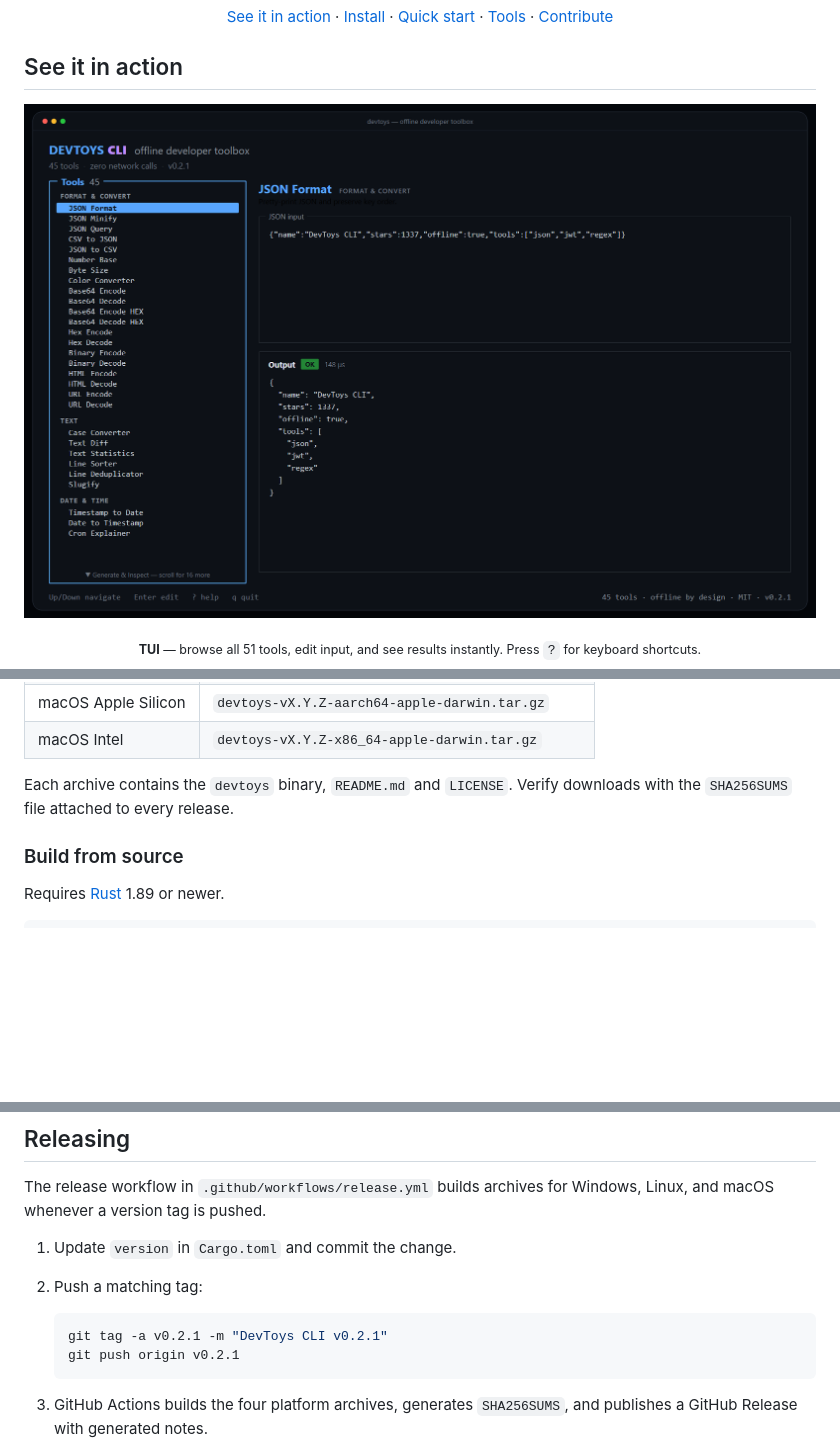
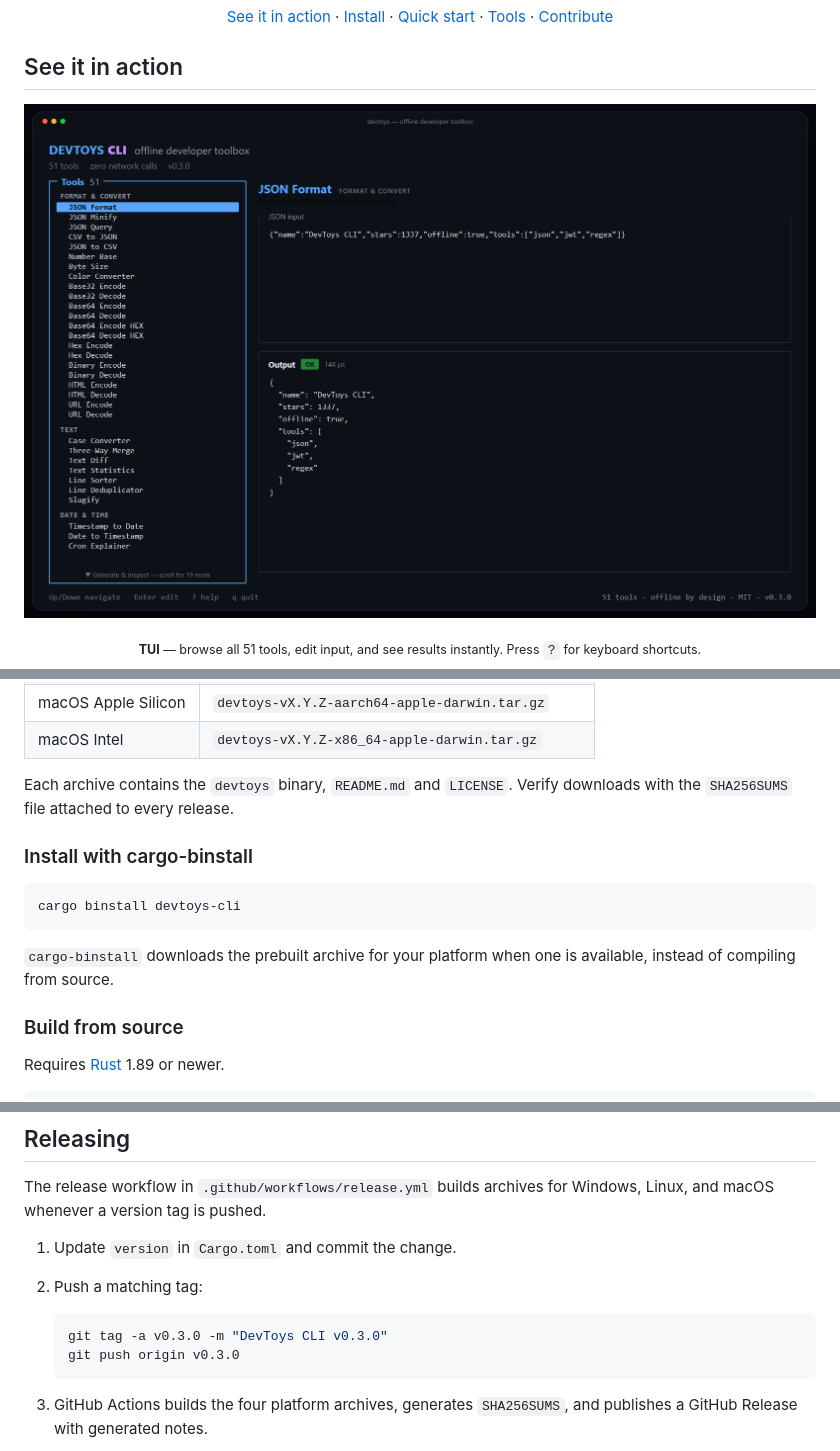
Before and after one commit to PloxiQ/DevToys-CLI, a Markdown page: README.md, 3 parts joined by grey strips. Rendered like a GitHub page; pictures changed too: docs/assets/tui.png; blank space fills up the shorter version.

Commit message:
Release v0.3.0
Bump the crate to 0.3.0, document the 51 TUI entries and new tools, add cargo-binstall installation notes, and refresh the banner, social preview and TUI screenshot for the release.

````diff
--- a/README.md
+++ b/README.md
@@ -102,6 +102,15 @@ Download the latest archive from [GitHub Releases](https://github.com/PloxiQ/Dev
 | macOS Intel | `devtoys-vX.Y.Z-x86_64-apple-darwin.tar.gz` |
 
 Each archive contains the `devtoys` binary, `README.md` and `LICENSE`. Verify downloads with the `SHA256SUMS` file attached to every release.
+
+### Install with cargo-binstall
+
+```bash
+cargo binstall devtoys-cli
+```
+
+`cargo-binstall` downloads the prebuilt archive for your platform when one is available,
+instead of compiling from source.
 
 ### Build from source
 
@@ -731,8 +740,8 @@ The release workflow in `.github/workflows/release.yml` builds archives for Wind
 2. Push a matching tag:
 
     ```bash
-    git tag -a v0.2.1 -m "DevToys CLI v0.2.1"
-    git push origin v0.2.1
+    git tag -a v0.3.0 -m "DevToys CLI v0.3.0"
+    git push origin v0.3.0
     ```
 
 3. GitHub Actions builds the four platform archives, generates `SHA256SUMS`, and publishes a GitHub Release with generated notes.
````
Also changed, not shown: other parts of README.md (+2 -2 lines), CHANGELOG.md (+12 -1 lines), docs/assets/banner.png, docs/assets/social-preview.png, 2 other files.
